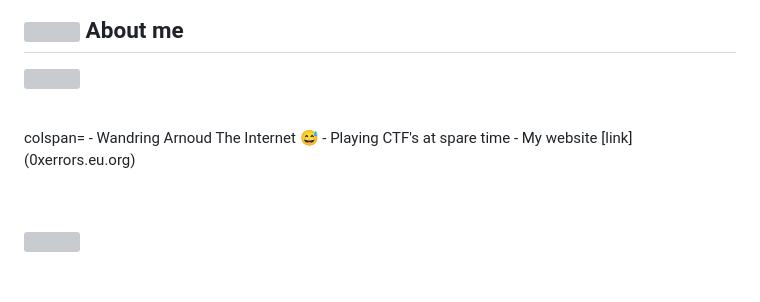
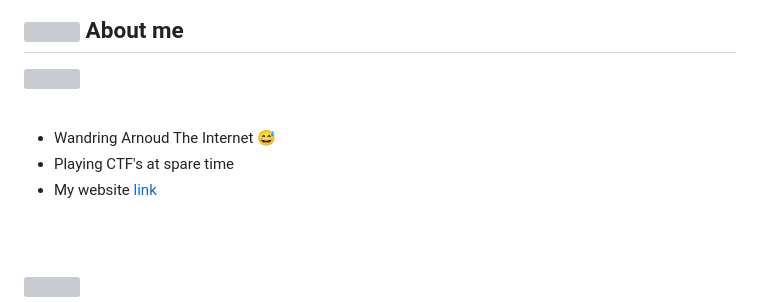
Before and after one commit to 0xErrors/0xErrors, a Markdown page: README.md, the part around the change. Rendered like a GitHub page; blank space fills up the shorter version; grey boxes are pictures that could not be loaded.

```diff
--- a/README.md
+++ b/README.md
@@ -16,7 +16,7 @@
 <picture> <img align="right" src="https://github.com/0XERRORS/0XERRORS/blob/main/mdimage/about.gif" width = 250px></picture>
 
 <br>
-colspan=
+
 - Wandring Arnoud The Internet 😅
 - Playing CTF's at spare time
 - My website [link](0xerrors.eu.org)
```
